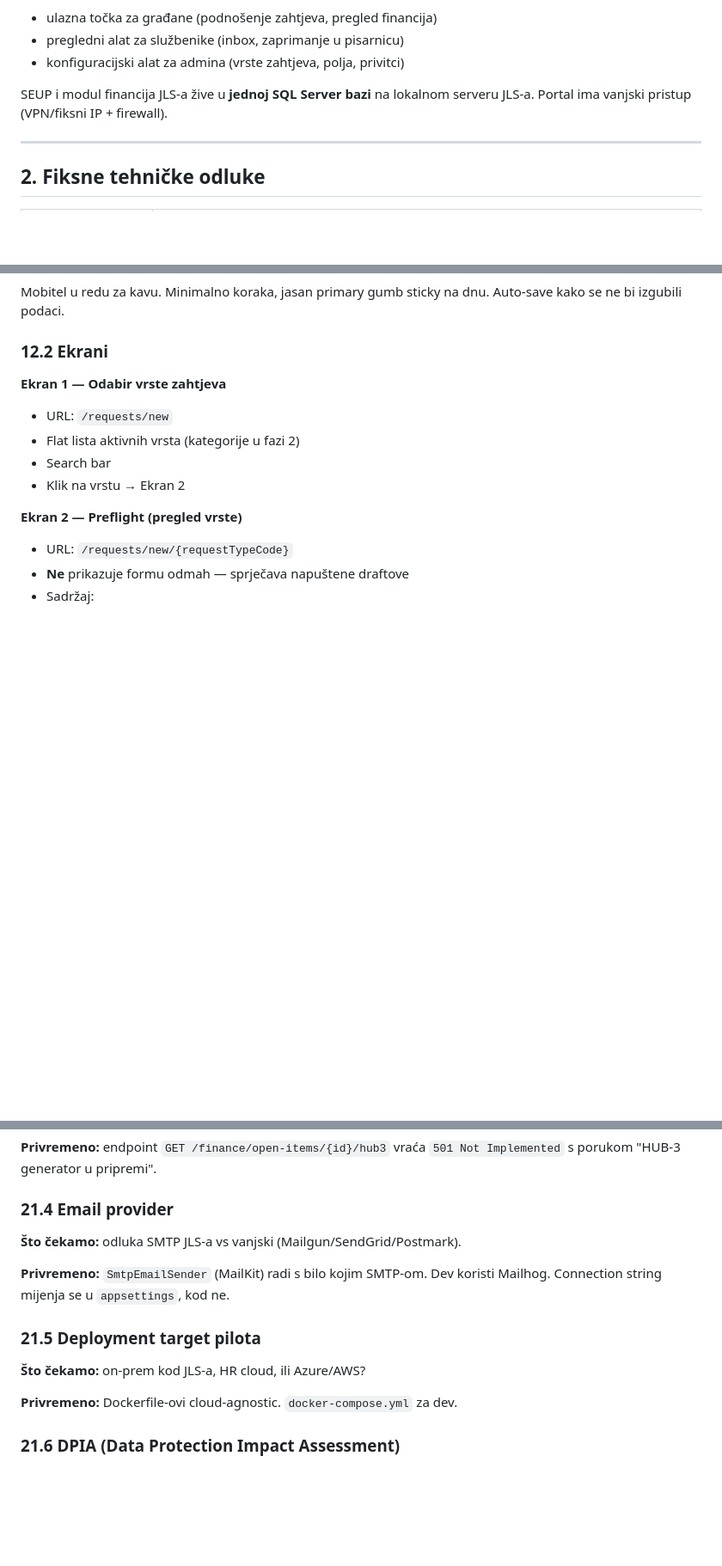
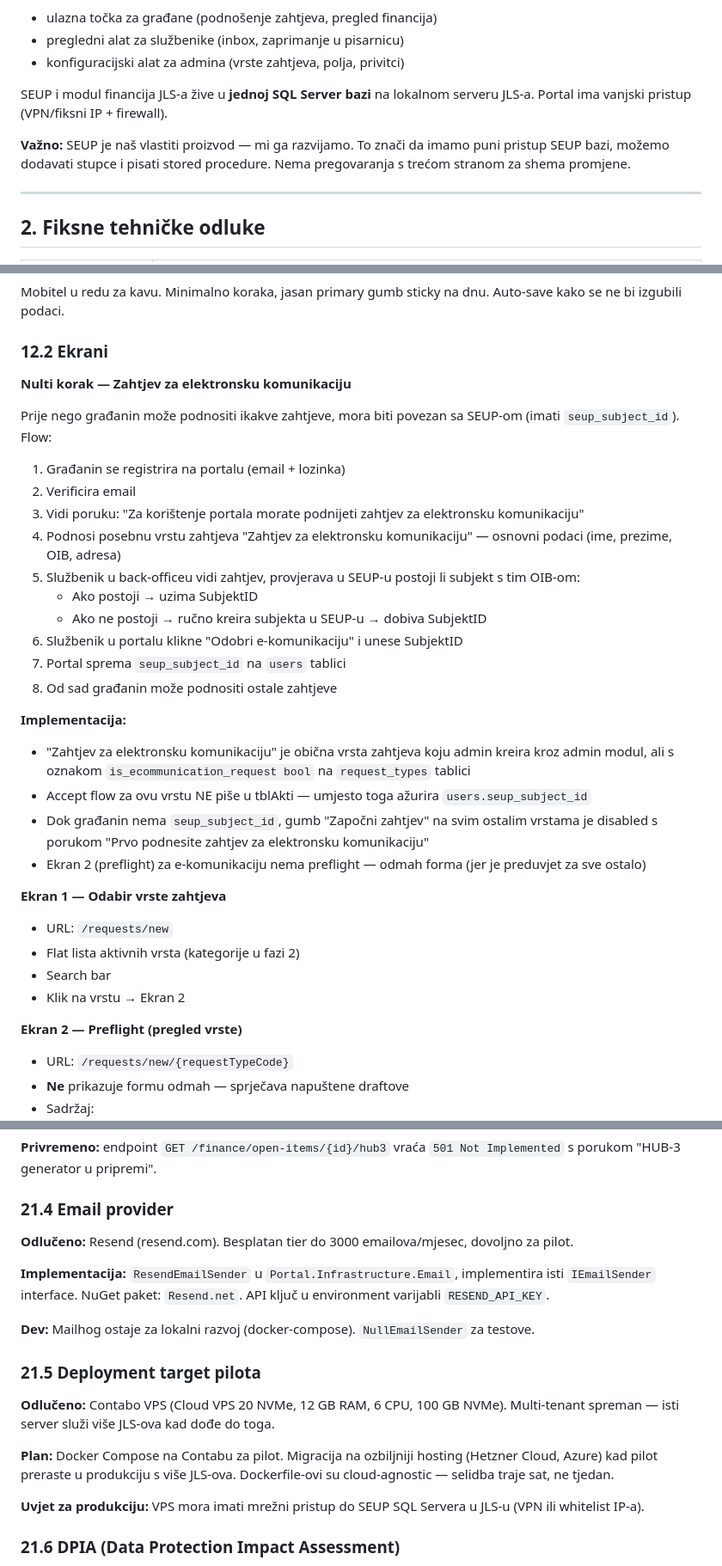
Before and after one commit to zzetovic/portal-euprava, a Markdown page: CLAUDE.md, 3 parts joined by grey strips. Shown at 86% size. Drawn GitHub-style; blank space fills up the shorter version.

```diff
--- a/CLAUDE.md
+++ b/CLAUDE.md
@@ -44,6 +44,8 @@ Portal za komunikaciju građana s jedinicom lokalne samouprave (JLS). Tanki sloj
 - konfiguracijski alat za admina (vrste zahtjeva, polja, privitci)
 
 SEUP i modul financija JLS-a žive u **jednoj SQL Server bazi** na lokalnom serveru JLS-a. Portal ima vanjski pristup (VPN/fiksni IP + firewall).
+
+**Važno:** SEUP je naš vlastiti proizvod — mi ga razvijamo. To znači da imamo puni pristup SEUP bazi, možemo dodavati stupce i pisati stored procedure. Nema pregovaranja s trećom stranom za shema promjene.
 
 ---
 
@@ -1007,6 +1052,27 @@ Svaka admin akcija → `audit_log`:
 Mobitel u redu za kavu. Minimalno koraka, jasan primary gumb sticky na dnu. Auto-save kako se ne bi izgubili podaci.
 
 ### 12.2 Ekrani
+
+**Nulti korak — Zahtjev za elektronsku komunikaciju**
+
+Prije nego građanin može podnositi ikakve zahtjeve, mora biti povezan sa SEUP-om (imati `seup_subject_id`). Flow:
+
+1. Građanin se registrira na portalu (email + lozinka)
+2. Verificira email
+3. Vidi poruku: "Za korištenje portala morate podnijeti zahtjev za elektronsku komunikaciju"
+4. Podnosi posebnu vrstu zahtjeva "Zahtjev za elektronsku komunikaciju" — osnovni podaci (ime, prezime, OIB, adresa)
+5. Službenik u back-officeu vidi zahtjev, provjerava u SEUP-u postoji li subjekt s tim OIB-om:
+   - Ako postoji → uzima SubjektID
+   - Ako ne postoji → ručno kreira subjekta u SEUP-u → dobiva SubjektID
+6. Službenik u portalu klikne "Odobri e-komunikaciju" i unese SubjektID
+7. Portal sprema `seup_subject_id` na `users` tablici
+8. Od sad građanin može podnositi ostale zahtjeve
+
+**Implementacija:**
+- "Zahtjev za elektronsku komunikaciju" je obična vrsta zahtjeva koju admin kreira kroz admin modul, ali s oznakom `is_ecommunication_request bool` na `request_types` tablici
+- Accept flow za ovu vrstu NE piše u tblAkti — umjesto toga ažurira `users.seup_subject_id`
+- Dok građanin nema `seup_subject_id`, gumb "Započni zahtjev" na svim ostalim vrstama je disabled s porukom "Prvo podnesite zahtjev za elektronsku komunikaciju"
+- Ekran 2 (preflight) za e-komunikaciju nema preflight — odmah forma (jer je preduvjet za sve ostalo)
 
 **Ekran 1 — Odabir vrste zahtjeva**
 - URL: `/requests/new`
@@ -1466,15 +1553,19 @@ Apstrahirano iza interface-a. Implementer može razvijati sve ostalo. Spaja se k
 
 ### 21.4 Email provider
 
-**Što čekamo:** odluka SMTP JLS-a vs vanjski (Mailgun/SendGrid/Postmark).
-
-**Privremeno:** `SmtpEmailSender` (MailKit) radi s bilo kojim SMTP-om. Dev koristi Mailhog. Connection string mijenja se u `appsettings`, kod ne.
+**Odlučeno:** Resend (resend.com). Besplatan tier do 3000 emailova/mjesec, dovoljno za pilot.
+
+**Implementacija:** `ResendEmailSender` u `Portal.Infrastructure.Email`, implementira isti `IEmailSender` interface. NuGet paket: `Resend.net`. API ključ u environment varijabli `RESEND_API_KEY`.
+
+**Dev:** Mailhog ostaje za lokalni razvoj (docker-compose). `NullEmailSender` za testove.
 
 ### 21.5 Deployment target pilota
 
-**Što čekamo:** on-prem kod JLS-a, HR cloud, ili Azure/AWS?
-
-**Privremeno:** Dockerfile-ovi cloud-agnostic. `docker-compose.yml` za dev.
+**Odlučeno:** Contabo VPS (Cloud VPS 20 NVMe, 12 GB RAM, 6 CPU, 100 GB NVMe). Multi-tenant spreman — isti server služi više JLS-ova kad dođe do toga.
+
+**Plan:** Docker Compose na Contabu za pilot. Migracija na ozbiljniji hosting (Hetzner Cloud, Azure) kad pilot preraste u produkciju s više JLS-ova. Dockerfile-ovi su cloud-agnostic — selidba traje sat, ne tjedan.
+
+**Uvjet za produkciju:** VPS mora imati mrežni pristup do SEUP SQL Servera u JLS-u (VPN ili whitelist IP-a).
 
 ### 21.6 DPIA (Data Protection Impact Assessment)
 
```
Also changed, not shown: other parts of CLAUDE.md (+106 -30 lines).
